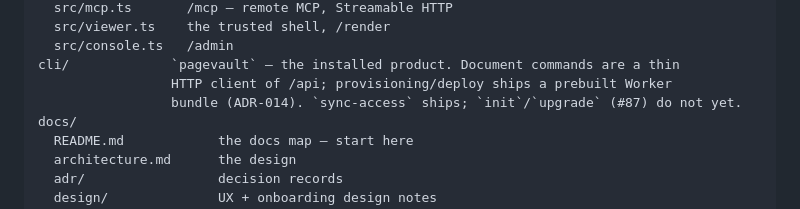
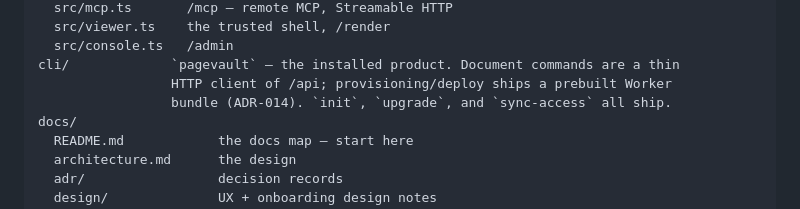
Before and after one commit to danjamk/pagevault, a Markdown page: CLAUDE.md, the part around the change. Drawn GitHub-style.

Commit message:
docs: correct the CLI line in CLAUDE.md
The layout note claimed init and upgrade were unbuilt. They shipped in
0.14.0, three commits before the line was written — the previous edit
de-staled it in the wrong direction.

```diff
--- a/CLAUDE.md
+++ b/CLAUDE.md
@@ -73,7 +73,7 @@ worker/          the Worker — the whole product
   src/console.ts   /admin
 cli/             `pagevault` — the installed product. Document commands are a thin
                  HTTP client of /api; provisioning/deploy ships a prebuilt Worker
-                 bundle (ADR-014). `sync-access` ships; `init`/`upgrade` (#87) do not yet.
+                 bundle (ADR-014). `init`, `upgrade`, and `sync-access` all ship.
 docs/
   README.md            the docs map — start here
   architecture.md      the design
```
